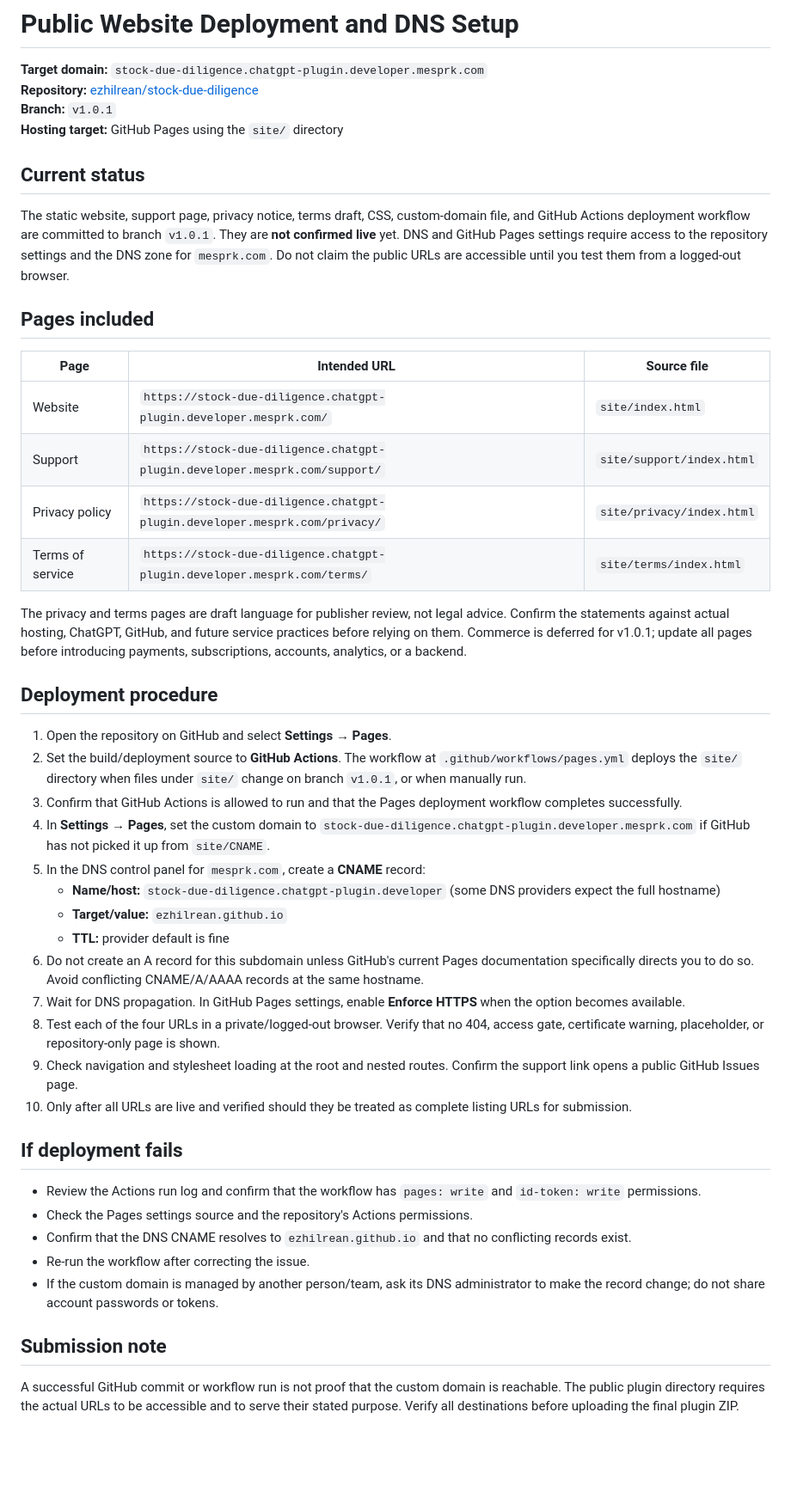
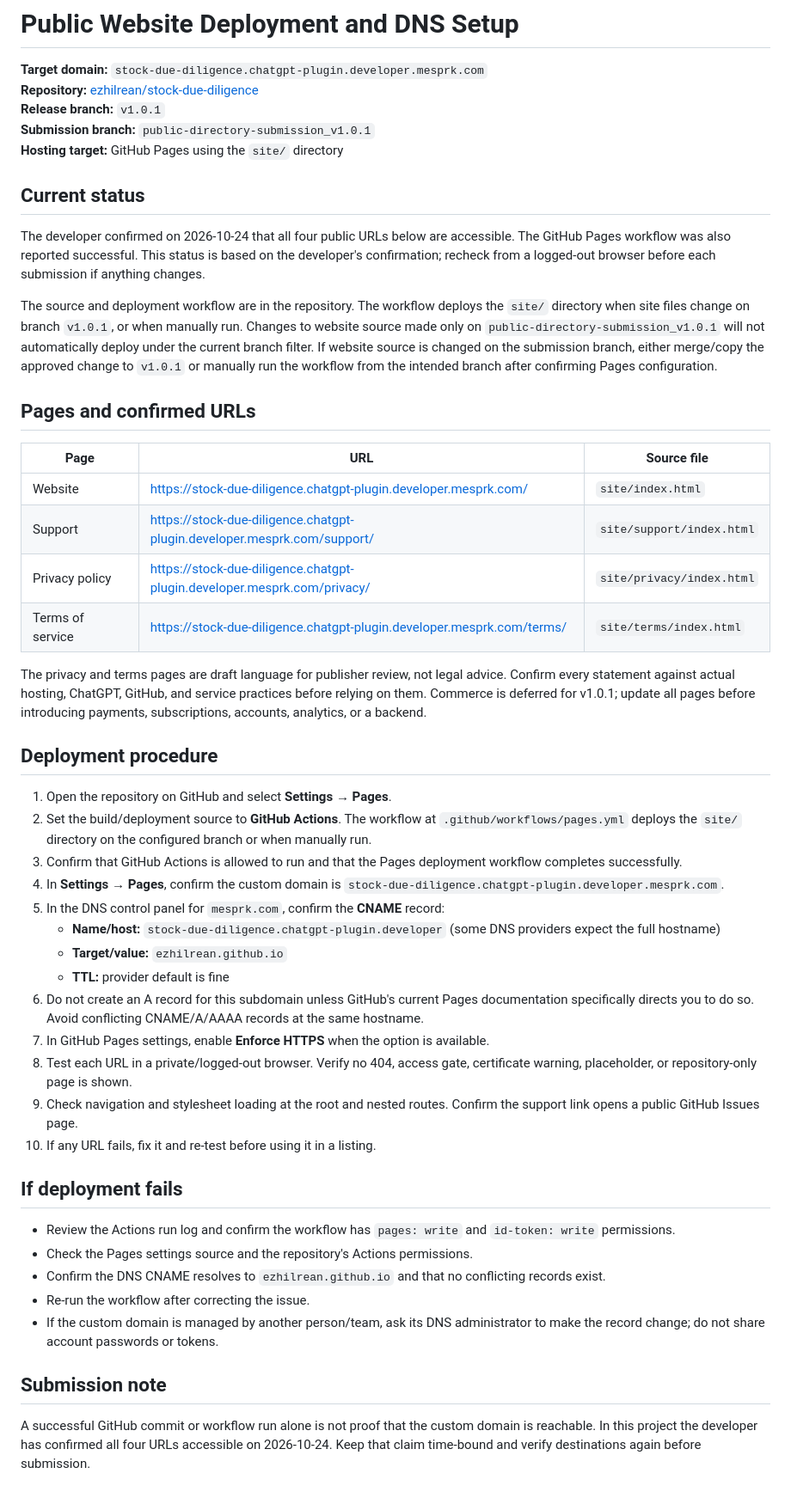
Before and after one commit to ezhilrean/stock-due-diligence, a Markdown page: documentation/PUBLIC-WEBSITE-DEPLOYMENT.md, the part around the change. Shown at 86% size. GitHub-like rendering; blank space fills up the shorter version.

Commit message:
docs: record confirmed website availability and branch workflow

```diff
--- a/documentation/PUBLIC-WEBSITE-DEPLOYMENT.md
+++ b/documentation/PUBLIC-WEBSITE-DEPLOYMENT.md
@@ -2,48 +2,51 @@
 
 **Target domain:** `stock-due-diligence.chatgpt-plugin.developer.mesprk.com`
 **Repository:** [ezhilrean/stock-due-diligence](https://github.com/ezhilrean/stock-due-diligence)
-**Branch:** `v1.0.1`
+**Release branch:** `v1.0.1`
+**Submission branch:** `public-directory-submission_v1.0.1`
 **Hosting target:** GitHub Pages using the `site/` directory
 
 ## Current status
 
-The static website, support page, privacy notice, terms draft, CSS, custom-domain file, and GitHub Actions deployment workflow are committed to branch `v1.0.1`. They are **not confirmed live** yet. DNS and GitHub Pages settings require access to the repository settings and the DNS zone for `mesprk.com`. Do not claim the public URLs are accessible until you test them from a logged-out browser.
+The developer confirmed on 2026-10-24 that all four public URLs below are accessible. The GitHub Pages workflow was also reported successful. This status is based on the developer's confirmation; recheck from a logged-out browser before each submission if anything changes.
 
-## Pages included
+The source and deployment workflow are in the repository. The workflow deploys the `site/` directory when site files change on branch `v1.0.1`, or when manually run. Changes to website source made only on `public-directory-submission_v1.0.1` will not automatically deploy under the current branch filter. If website source is changed on the submission branch, either merge/copy the approved change to `v1.0.1` or manually run the workflow from the intended branch after confirming Pages configuration.
 
-| Page | Intended URL | Source file |
+## Pages and confirmed URLs
+
+| Page | URL | Source file |
 |---|---|---|
-| Website | `https://stock-due-diligence.chatgpt-plugin.developer.mesprk.com/` | `site/index.html` |
-| Support | `https://stock-due-diligence.chatgpt-plugin.developer.mesprk.com/support/` | `site/support/index.html` |
-| Privacy policy | `https://stock-due-diligence.chatgpt-plugin.developer.mesprk.com/privacy/` | `site/privacy/index.html` |
-| Terms of service | `https://stock-due-diligence.chatgpt-plugin.developer.mesprk.com/terms/` | `site/terms/index.html` |
+| Website | https://stock-due-diligence.chatgpt-plugin.developer.mesprk.com/ | `site/index.html` |
+| Support | https://stock-due-diligence.chatgpt-plugin.developer.mesprk.com/support/ | `site/support/index.html` |
+| Privacy policy | https://stock-due-diligence.chatgpt-plugin.developer.mesprk.com/privacy/ | `site/privacy/index.html` |
+| Terms of service | https://stock-due-diligence.chatgpt-plugin.developer.mesprk.com/terms/ | `site/terms/index.html` |
 
-The privacy and terms pages are draft language for publisher review, not legal advice. Confirm the statements against actual hosting, ChatGPT, GitHub, and future service practices before relying on them. Commerce is deferred for v1.0.1; update all pages before introducing payments, subscriptions, accounts, analytics, or a backend.
+The privacy and terms pages are draft language for publisher review, not legal advice. Confirm every statement against actual hosting, ChatGPT, GitHub, and service practices before relying on them. Commerce is deferred for v1.0.1; update all pages before introducing payments, subscriptions, accounts, analytics, or a backend.
 
 ## Deployment procedure
 
 1. Open the repository on GitHub and select **Settings → Pages**.
-2. Set the build/deployment source to **GitHub Actions**. The workflow at `.github/workflows/pages.yml` deploys the `site/` directory when files under `site/` change on branch `v1.0.1`, or when manually run.
+2. Set the build/deployment source to **GitHub Actions**. The workflow at `.github/workflows/pages.yml` deploys the `site/` directory on the configured branch or when manually run.
 3. Confirm that GitHub Actions is allowed to run and that the Pages deployment workflow completes successfully.
-4. In **Settings → Pages**, set the custom domain to `stock-due-diligence.chatgpt-plugin.developer.mesprk.com` if GitHub has not picked it up from `site/CNAME`.
-5. In the DNS control panel for `mesprk.com`, create a **CNAME** record:
+4. In **Settings → Pages**, confirm the custom domain is `stock-due-diligence.chatgpt-plugin.developer.mesprk.com`.
+5. In the DNS control panel for `mesprk.com`, confirm the **CNAME** record:
    - **Name/host:** `stock-due-diligence.chatgpt-plugin.developer` (some DNS providers expect the full hostname)
    - **Target/value:** `ezhilrean.github.io`
    - **TTL:** provider default is fine
 6. Do not create an A record for this subdomain unless GitHub's current Pages documentation specifically directs you to do so. Avoid conflicting CNAME/A/AAAA records at the same hostname.
-7. Wait for DNS propagation. In GitHub Pages settings, enable **Enforce HTTPS** when the option becomes available.
-8. Test each of the four URLs in a private/logged-out browser. Verify that no 404, access gate, certificate warning, placeholder, or repository-only page is shown.
+7. In GitHub Pages settings, enable **Enforce HTTPS** when the option is available.
+8. Test each URL in a private/logged-out browser. Verify no 404, access gate, certificate warning, placeholder, or repository-only page is shown.
 9. Check navigation and stylesheet loading at the root and nested routes. Confirm the support link opens a public GitHub Issues page.
-10. Only after all URLs are live and verified should they be treated as complete listing URLs for submission.
+10. If any URL fails, fix it and re-test before using it in a listing.
 
 ## If deployment fails
 
-- Review the Actions run log and confirm that the workflow has `pages: write` and `id-token: write` permissions.
+- Review the Actions run log and confirm the workflow has `pages: write` and `id-token: write` permissions.
 - Check the Pages settings source and the repository's Actions permissions.
-- Confirm that the DNS CNAME resolves to `ezhilrean.github.io` and that no conflicting records exist.
+- Confirm the DNS CNAME resolves to `ezhilrean.github.io` and that no conflicting records exist.
 - Re-run the workflow after correcting the issue.
 - If the custom domain is managed by another person/team, ask its DNS administrator to make the record change; do not share account passwords or tokens.
 
 ## Submission note
 
-A successful GitHub commit or workflow run is not proof that the custom domain is reachable. The public plugin directory requires the actual URLs to be accessible and to serve their stated purpose. Verify all destinations before uploading the final plugin ZIP.
+A successful GitHub commit or workflow run alone is not proof that the custom domain is reachable. In this project the developer has confirmed all four URLs accessible on 2026-10-24. Keep that claim time-bound and verify destinations again before submission.
```
